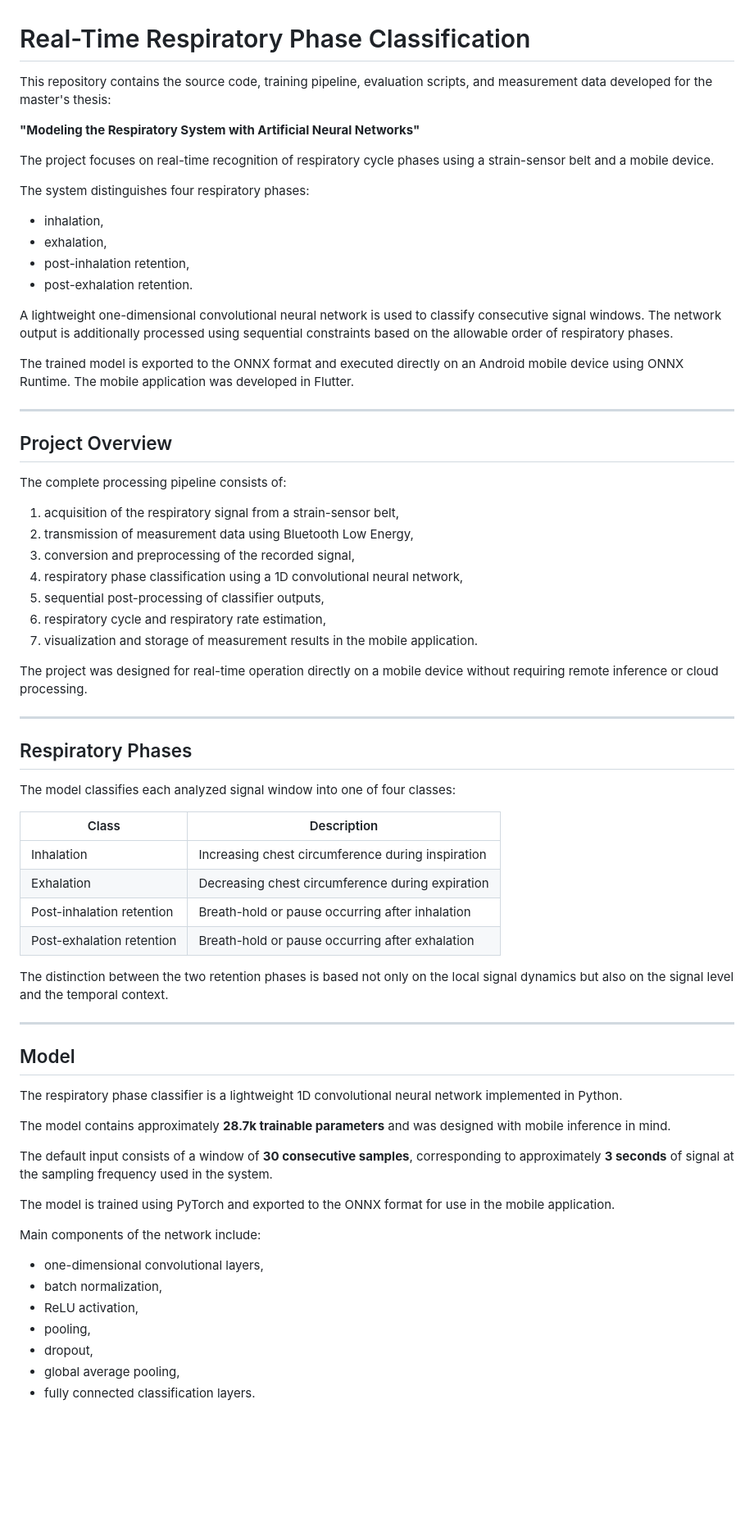
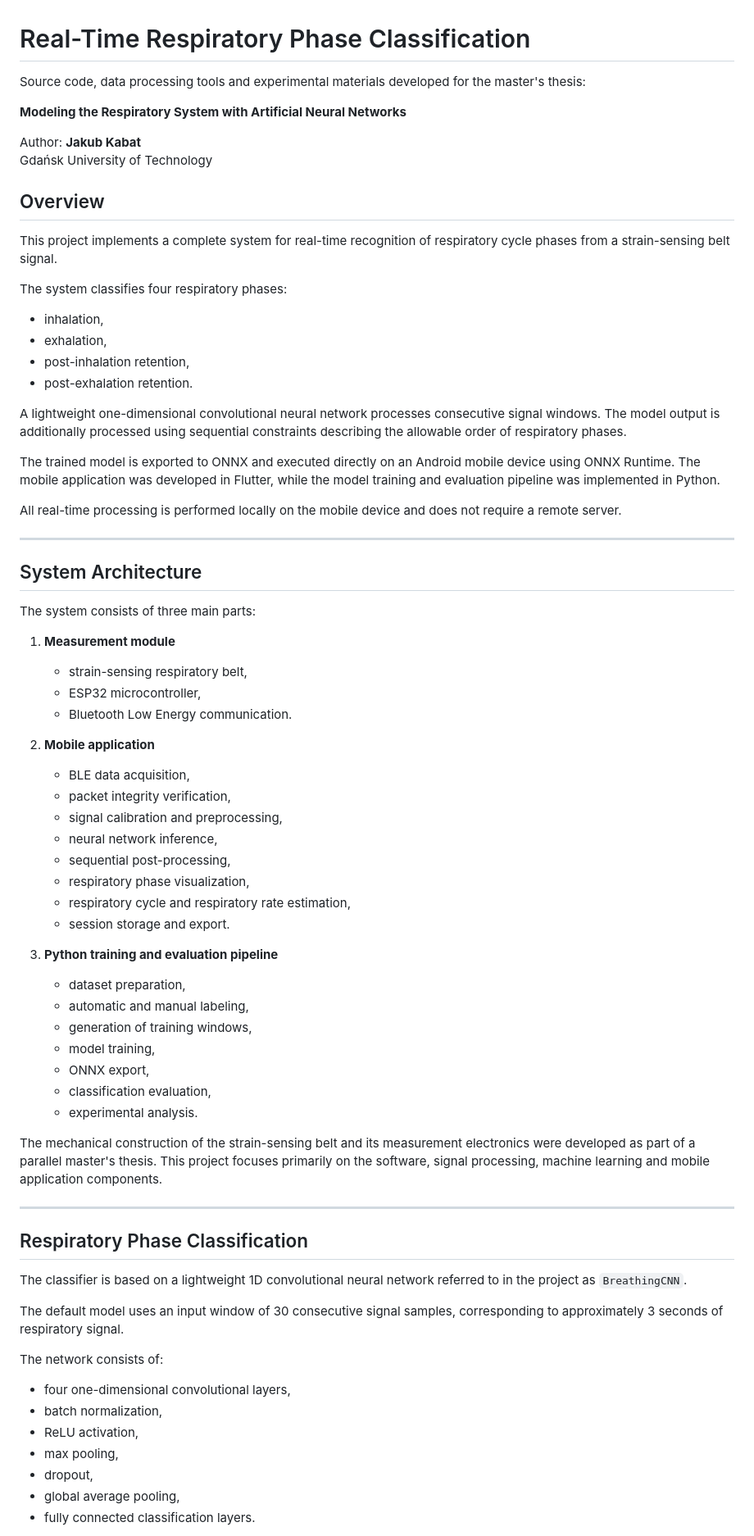
Before and after one commit to SamePinchy/real-time-respiratory-phase-classification, a Markdown page: README.md, the part around one of its changes. Shown at 82% size. Drawn GitHub-style; blank space fills up the shorter version.

```diff
--- a/README.md
+++ b/README.md
@@ -1,71 +1,75 @@
 # Real-Time Respiratory Phase Classification
 
-This repository contains the source code, training pipeline, evaluation scripts, and measurement data developed for the master's thesis:
+Source code, data processing tools and experimental materials developed for the master's thesis:
 
-**"Modeling the Respiratory System with Artificial Neural Networks"**
+**Modeling the Respiratory System with Artificial Neural Networks**
 
-The project focuses on real-time recognition of respiratory cycle phases using a strain-sensor belt and a mobile device.
+Author: **Jakub Kabat**
+Gdańsk University of Technology
 
-The system distinguishes four respiratory phases:
+## Overview
+
+This project implements a complete system for real-time recognition of respiratory cycle phases from a strain-sensing belt signal.
+
+The system classifies four respiratory phases:
 
 - inhalation,
 - exhalation,
 - post-inhalation retention,
 - post-exhalation retention.
 
-A lightweight one-dimensional convolutional neural network is used to classify consecutive signal windows. The network output is additionally processed using sequential constraints based on the allowable order of respiratory phases.
+A lightweight one-dimensional convolutional neural network processes consecutive signal windows. The model output is additionally processed using sequential constraints describing the allowable order of respiratory phases.
 
-The trained model is exported to the ONNX format and executed directly on an Android mobile device using ONNX Runtime. The mobile application was developed in Flutter.
+The trained model is exported to ONNX and executed directly on an Android mobile device using ONNX Runtime. The mobile application was developed in Flutter, while the model training and evaluation pipeline was implemented in Python.
+
+All real-time processing is performed locally on the mobile device and does not require a remote server.
 
 ---
 
-## Project Overview
+## System Architecture
 
-The complete processing pipeline consists of:
+The system consists of three main parts:
 
-1. acquisition of the respiratory signal from a strain-sensor belt,
-2. transmission of measurement data using Bluetooth Low Energy,
-3. conversion and preprocessing of the recorded signal,
-4. respiratory phase classification using a 1D convolutional neural network,
-5. sequential post-processing of classifier outputs,
-6. respiratory cycle and respiratory rate estimation,
-7. visualization and storage of measurement results in the mobile application.
+1. **Measurement module**
+   - strain-sensing respiratory belt,
+   - ESP32 microcontroller,
+   - Bluetooth Low Energy communication.
 
-The project was designed for real-time operation directly on a mobile device without requiring remote inference or cloud processing.
+2. **Mobile application**
+   - BLE data acquisition,
+   - packet integrity verification,
+   - signal calibration and preprocessing,
+   - neural network inference,
+   - sequential post-processing,
+   - respiratory phase visualization,
+   - respiratory cycle and respiratory rate estimation,
+   - session storage and export.
+
+3. **Python training and evaluation pipeline**
+   - dataset preparation,
+   - automatic and manual labeling,
+   - generation of training windows,
+   - model training,
+   - ONNX export,
+   - classification evaluation,
+   - experimental analysis.
+
+The mechanical construction of the strain-sensing belt and its measurement electronics were developed as part of a parallel master's thesis. This project focuses primarily on the software, signal processing, machine learning and mobile application components.
 
 ---
 
-## Respiratory Phases
+## Respiratory Phase Classification
 
-The model classifies each analyzed signal window into one of four classes:
+The classifier is based on a lightweight 1D convolutional neural network referred to in the project as `BreathingCNN`.
 
-| Class | Description |
-|---|---|
-| Inhalation | Increasing chest circumference during inspiration |
-| Exhalation | Decreasing chest circumference during expiration |
-| Post-inhalation retention | Breath-hold or pause occurring after inhalation |
-| Post-exhalation retention | Breath-hold or pause occurring after exhalation |
+The default model uses an input window of 30 consecutive signal samples, corresponding to approximately 3 seconds of respiratory signal.
 
-The distinction between the two retention phases is based not only on the local signal dynamics but also on the signal level and the temporal context.
+The network consists of:
 
----
-
-## Model
-
-The respiratory phase classifier is a lightweight 1D convolutional neural network implemented in Python.
-
-The model contains approximately **28.7k trainable parameters** and was designed with mobile inference in mind.
-
-The default input consists of a window of **30 consecutive samples**, corresponding to approximately **3 seconds** of signal at the sampling frequency used in the system.
-
-The model is trained using PyTorch and exported to the ONNX format for use in the mobile application.
-
-Main components of the network include:
-
-- one-dimensional convolutional layers,
+- four one-dimensional convolutional layers,
 - batch normalization,
 - ReLU activation,
-- pooling,
+- max pooling,
 - dropout,
 - global average pooling,
 - fully connected classification layers.
```
Also changed, not shown: other parts of README.md (+148 -93 lines).
